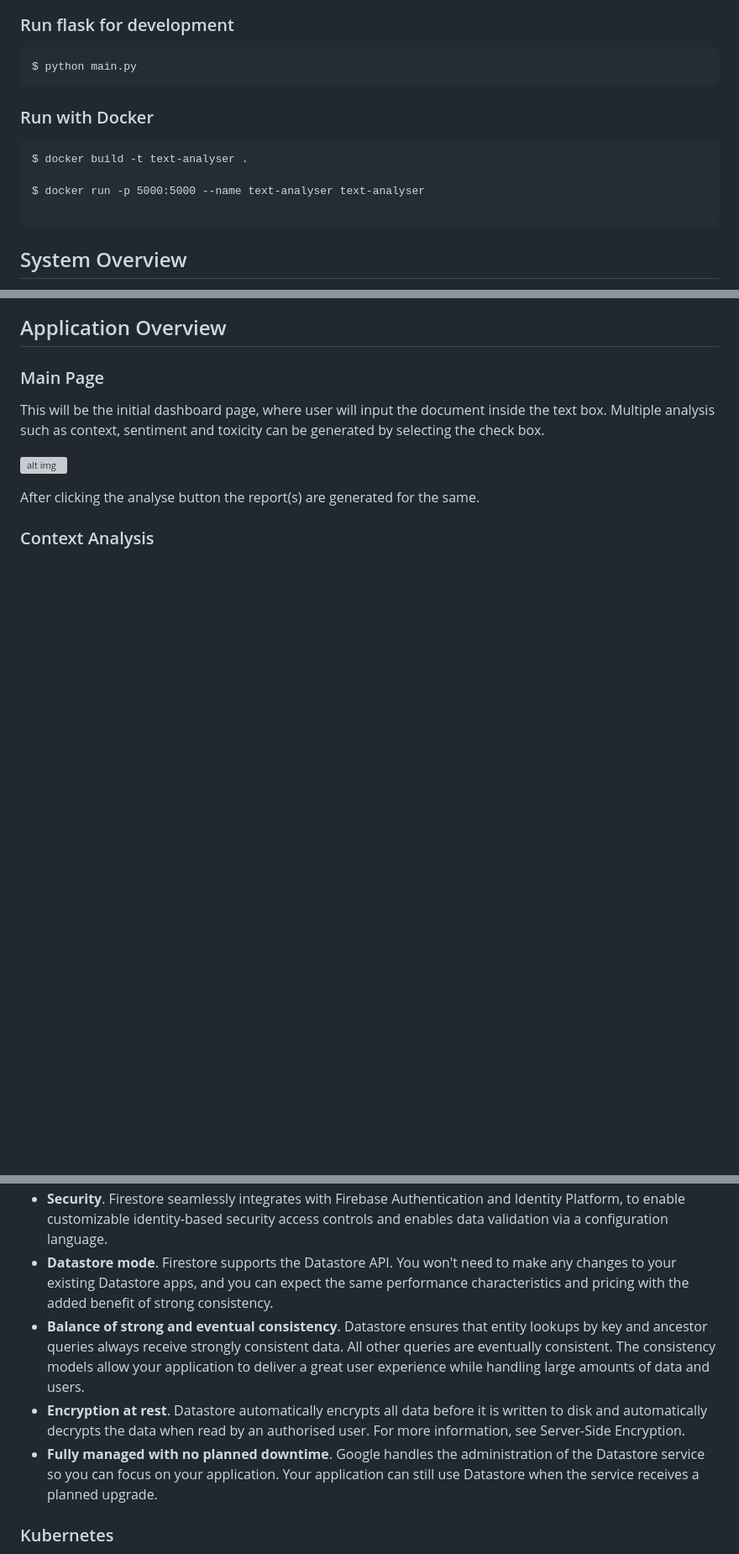
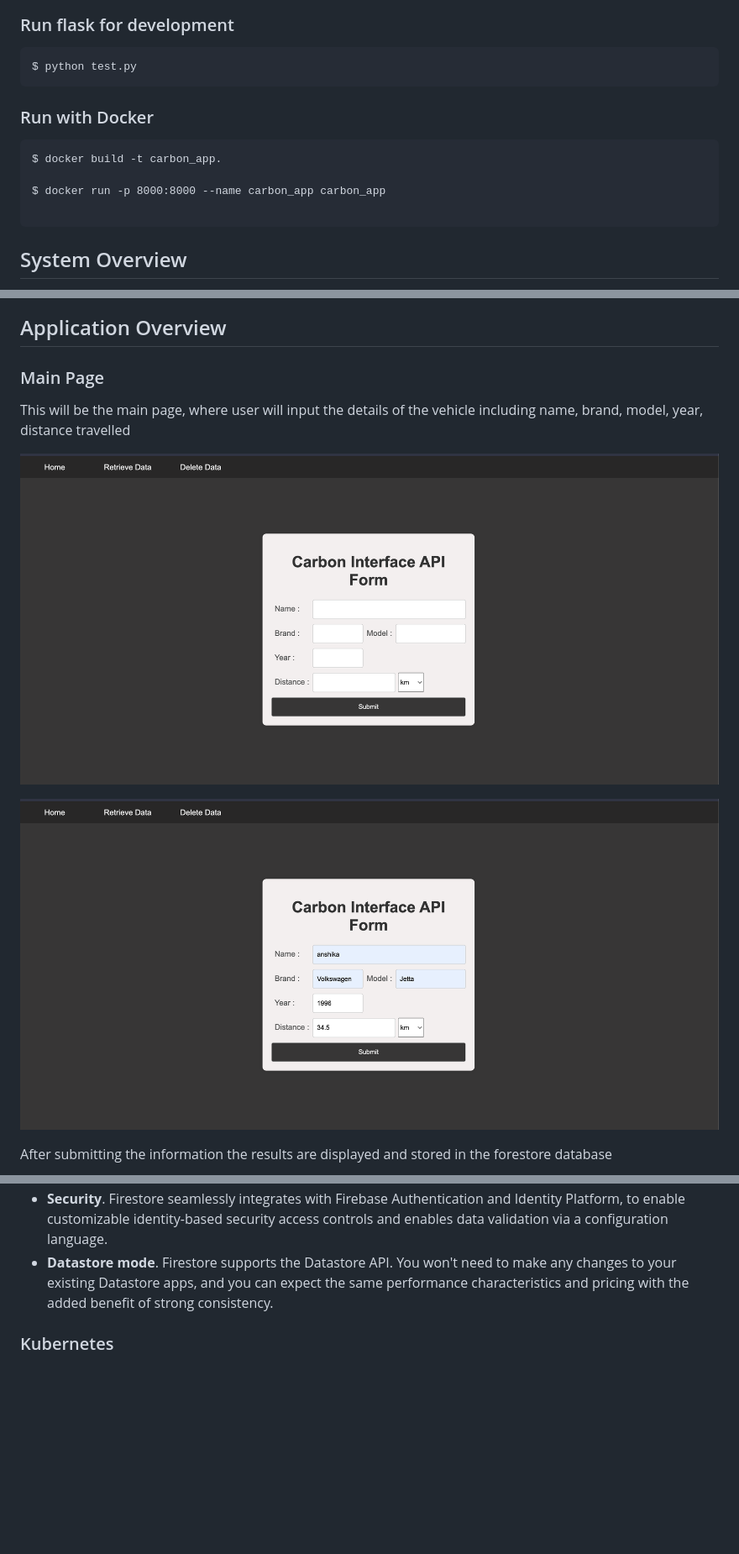
Before and after one commit to bipinKrishnan/cloud_computing_project, a Markdown page: README.md, 3 parts joined by grey strips. Shown at 84% size. GitHub-like rendering; blank space fills up the shorter version; grey boxes are pictures that could not be loaded.

````diff
--- a/README.md
+++ b/README.md
@@ -103,16 +71,16 @@ File Structure of the project is given below
 
 ### Run flask for development
 ```
-$ python main.py
+$ python test.py
 ```
 
 
 ### Run with Docker
 
 ```
-$ docker build -t text-analyser .
+$ docker build -t carbon_app.
 
-$ docker run -p 5000:5000 --name text-analyser text-analyser
+$ docker run -p 8000:8000 --name carbon_app carbon_app
 
 ```
 
@@ -128,11 +96,11 @@ The user interface provides an intuitive and responsive experience. It communica
 
 
 ### Main Page
-This will be the initial dashboard page, where user will input the document inside the text box. Multiple analysis such as context, sentiment and toxicity can be generated by selecting the check box.
+This will be the main page, where user will input the details of the vehicle including name, brand, model, year, distance travelled
 
-![alt img](assets/sys_architecture.png)
+![alt img](assets/Home_Page.png)
 
-After clicking the analyse button the report(s) are generated for the same.
+![alt img](assets/Creating_new_record.png)
 
-### Context Analysis
+After submitting the information the results are displayed and stored in the forestore database
 
@@ -285,9 +250,6 @@ Firestore features include:
 -   **Powerful Query Engine**. Firestore allows you to run sophisticated ACID transactions against your document data. This gives you more flexibility in the way you structure your data.
 -   **Security**. Firestore seamlessly integrates with Firebase Authentication and Identity Platform, to enable customizable identity-based security access controls and enables data validation via a configuration language.
 -   **Datastore mode**. Firestore supports the Datastore API. You won't need to make any changes to your existing Datastore apps, and you can expect the same performance characteristics and pricing with the added benefit of strong consistency.
--   **Balance of strong and eventual consistency**. Datastore ensures that entity lookups by key and ancestor queries always receive strongly consistent data. All other queries are eventually consistent. The consistency models allow your application to deliver a great user experience while handling large amounts of data and users.
--   **Encryption at rest**. Datastore automatically encrypts all data before it is written to disk and automatically decrypts the data when read by an authorised user. For more information, see Server-Side Encryption.
--   **Fully managed with no planned downtime**. Google handles the administration of the Datastore service so you can focus on your application. Your application can still use Datastore when the service receives a planned upgrade.
 
 ### Kubernetes
 
````
Also changed, not shown: other parts of README.md (+17 -52 lines).
